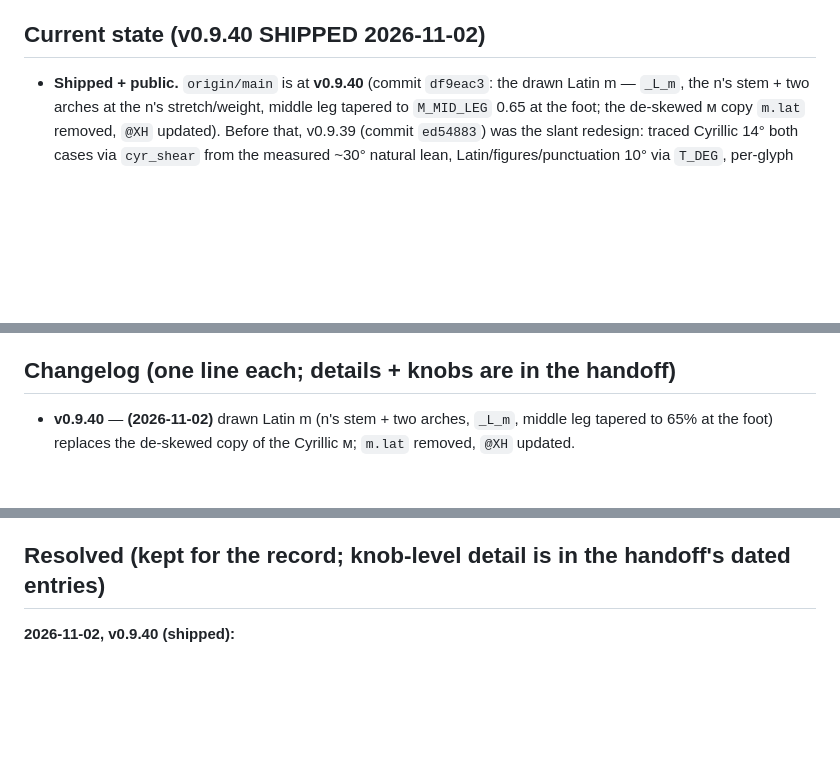
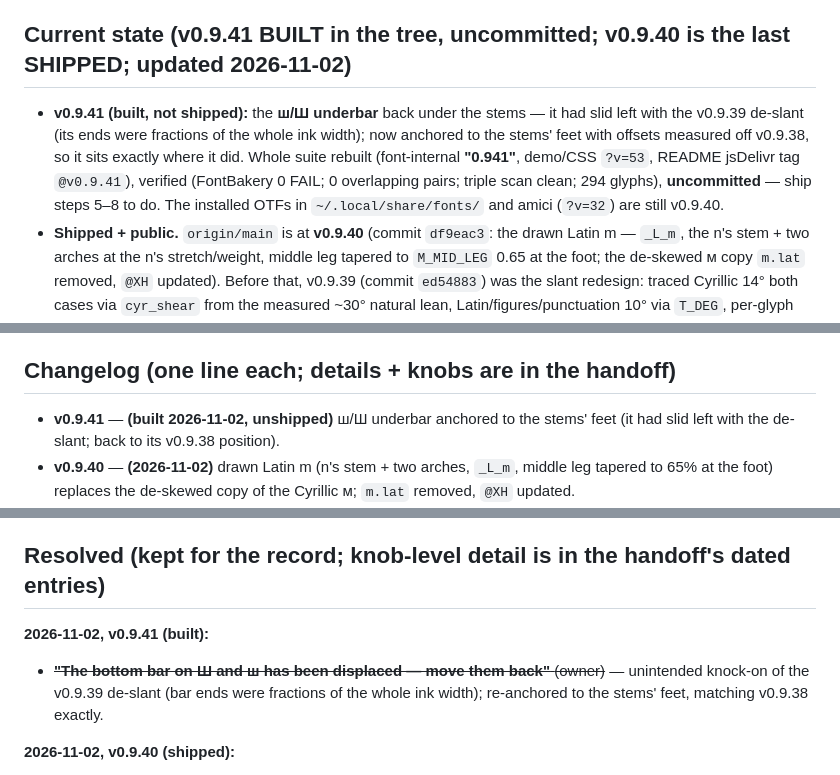
Before and after one commit to Goran-Arsov/makedonka-cursive, a Markdown page: followups.md, 3 parts joined by grey strips. Drawn GitHub-style; blank space fills up the shorter version.

```diff
--- a/followups.md
+++ b/followups.md
@@ -40,7 +40,13 @@ automatically at the end of each build; `outline_util.py` holds the shared slive
   shareable page; the owner holds the link. The browser specimen is now generated in-repo (`specimen.html`, step 3b),
   so the old private specimen page can be retired or replaced by it.
 
-## Current state (v0.9.40 SHIPPED 2026-11-02)
+## Current state (v0.9.41 BUILT in the tree, uncommitted; v0.9.40 is the last SHIPPED; updated 2026-11-02)
+- **v0.9.41 (built, not shipped):** the **ш/Ш underbar** back under the stems — it had slid left with the
+  v0.9.39 de-slant (its ends were fractions of the whole ink width); now anchored to the stems' feet with offsets
+  measured off v0.9.38, so it sits exactly where it did. Whole suite rebuilt (font-internal **"0.941"**,
+  demo/CSS `?v=53`, README jsDelivr tag `@v0.9.41`), verified (FontBakery 0 FAIL; 0 overlapping pairs; triple
+  scan clean; 294 glyphs), **uncommitted** — ship steps 5–8 to do. The installed OTFs in
+  `~/.local/share/fonts/` and amici (`?v=32`) are still v0.9.40.
 - **Shipped + public.** `origin/main` is at **v0.9.40** (commit `df9eac3`: the drawn Latin m — `_L_m`, the n's
   stem + two arches at the n's stretch/weight, middle leg tapered to `M_MID_LEG` 0.65 at the foot; the
   de-skewed м copy `m.lat` removed, `@XH` updated). Before that, v0.9.39 (commit `ed54883`) was the slant
@@ -122,6 +128,8 @@ cu2qu `MAX_ERR`, re-`simplify()`) had made it the same or worse. (FontValidator
 Windows/.NET step, optional.)
 
 ## Changelog (one line each; details + knobs are in the handoff)
+- **v0.9.41** — **(built 2026-11-02, unshipped)** ш/Ш underbar anchored to the stems' feet (it had slid left with
+  the de-slant; back to its v0.9.38 position).
 - **v0.9.40** — **(2026-11-02)** drawn Latin m (n's stem + two arches, `_L_m`, middle leg
   tapered to 65% at the foot) replaces the de-skewed copy of the Cyrillic м; `m.lat` removed, `@XH` updated.
 - **v0.9.39** — **(2026-11-02)** absolute slants: traced Cyrillic 14° both cases (`cyr_shear`
@@ -266,6 +274,11 @@ Windows/.NET step, optional.)
    ready-to-paste blurbs (EN/MK), attribution text, licence line and tags — only the postings themselves remain.
 
 ## Resolved (kept for the record; knob-level detail is in the handoff's dated entries)
+**2026-11-02, v0.9.41 (built):**
+- ~~**"The bottom bar on Ш and ш has been displaced — move them back"** (owner)~~ — unintended knock-on of the
+  v0.9.39 de-slant (bar ends were fractions of the whole ink width); re-anchored to the stems' feet, matching
+  v0.9.38 exactly.
+
 **2026-11-02, v0.9.40 (shipped):**
 - ~~**"The Latin small m looks too much like the Cyrillic one — design a Latin m"**, then **"make the middle leg a
   bit thinner (artistic touch)"** (owner)~~ — drawn `_L_m` on the n's arch pattern (one stem, two arches, same
```
Also changed, not shown: README.md (+2 -2 lines), macedonian-cursive-font-handoff.md (+12 -0 lines), specimen.png, 13 other files.
